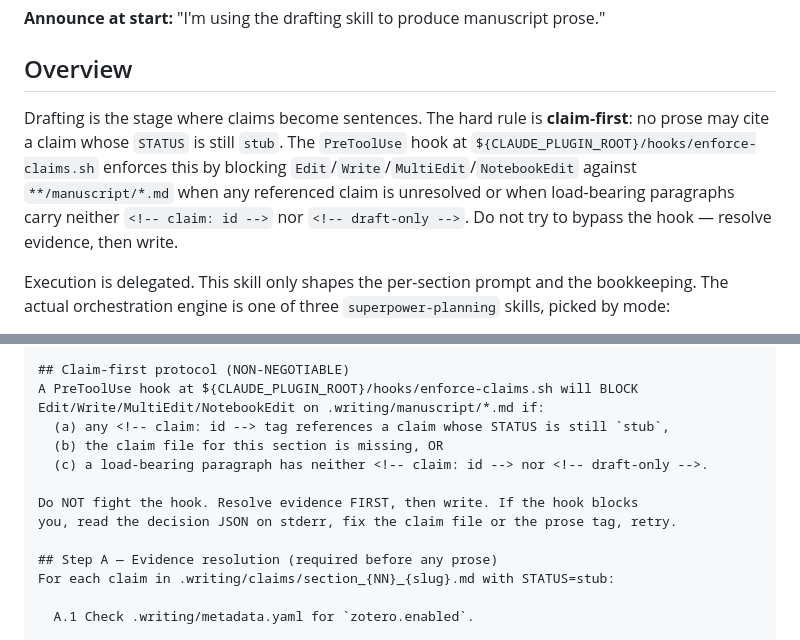
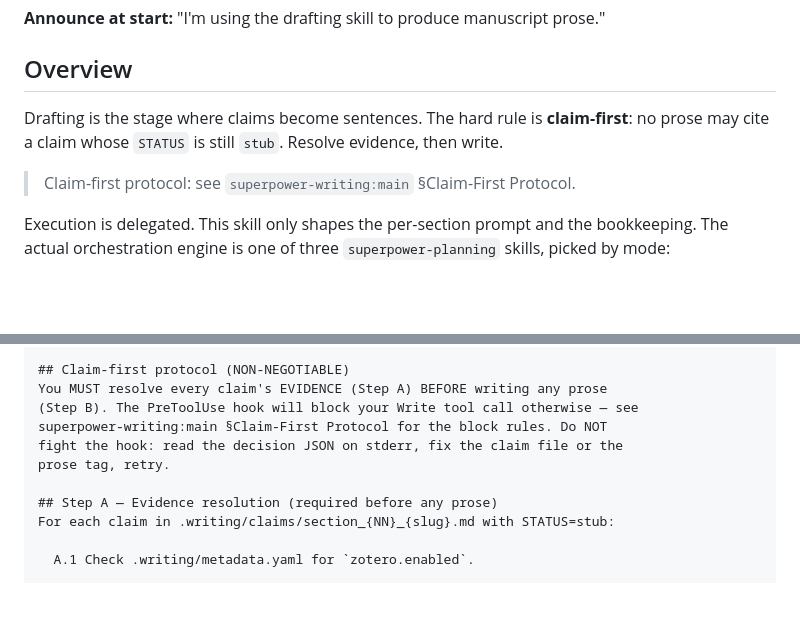
Before and after one commit to SipengXie2024/superpower-writing, a Markdown page: skills/drafting/SKILL.md, 2 parts joined by grey strips. Drawn GitHub-style; blank space fills up the shorter version.

Commit message:
refactor: consolidate claim-first hook explanation in main

```diff
--- a/skills/drafting/SKILL.md
+++ b/skills/drafting/SKILL.md
@@ -11,7 +11,9 @@ Drive prose production for the manuscript. For every section in `.writing/plan.m
 
 ## Overview
 
-Drafting is the stage where claims become sentences. The hard rule is **claim-first**: no prose may cite a claim whose `STATUS` is still `stub`. The `PreToolUse` hook at `${CLAUDE_PLUGIN_ROOT}/hooks/enforce-claims.sh` enforces this by blocking `Edit`/`Write`/`MultiEdit`/`NotebookEdit` against `**/manuscript/*.md` when any referenced claim is unresolved or when load-bearing paragraphs carry neither `<!-- claim: id -->` nor `<!-- draft-only -->`. Do not try to bypass the hook — resolve evidence, then write.
+Drafting is the stage where claims become sentences. The hard rule is **claim-first**: no prose may cite a claim whose `STATUS` is still `stub`. Resolve evidence, then write.
+
+> Claim-first protocol: see `superpower-writing:main` §Claim-First Protocol.
 
 Execution is delegated. This skill only shapes the per-section prompt and the bookkeeping. The actual orchestration engine is one of three `superpower-planning` skills, picked by mode:
 
@@ -96,14 +98,11 @@ You are drafting section {NN}: {slug} of the manuscript.
 - Any upstream sections already drafted in .writing/manuscript/
 
 ## Claim-first protocol (NON-NEGOTIABLE)
-A PreToolUse hook at ${CLAUDE_PLUGIN_ROOT}/hooks/enforce-claims.sh will BLOCK
-Edit/Write/MultiEdit/NotebookEdit on .writing/manuscript/*.md if:
-  (a) any <!-- claim: id --> tag references a claim whose STATUS is still `stub`,
-  (b) the claim file for this section is missing, OR
-  (c) a load-bearing paragraph has neither <!-- claim: id --> nor <!-- draft-only -->.
-
-Do NOT fight the hook. Resolve evidence FIRST, then write. If the hook blocks
-you, read the decision JSON on stderr, fix the claim file or the prose tag, retry.
+You MUST resolve every claim's EVIDENCE (Step A) BEFORE writing any prose
+(Step B). The PreToolUse hook will block your Write tool call otherwise — see
+superpower-writing:main §Claim-First Protocol for the block rules. Do NOT
+fight the hook: read the decision JSON on stderr, fix the claim file or the
+prose tag, retry.
 
 ## Step A — Evidence resolution (required before any prose)
 For each claim in .writing/claims/section_{NN}_{slug}.md with STATUS=stub:
```
Also changed, not shown: skills/outlining/SKILL.md (+3 -1 lines).
